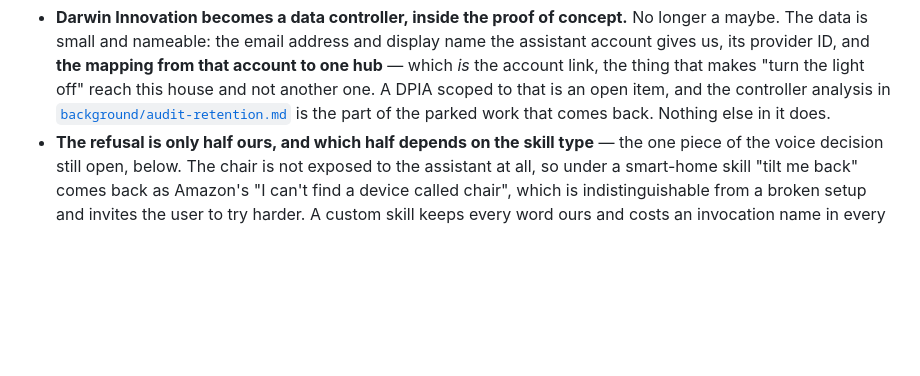
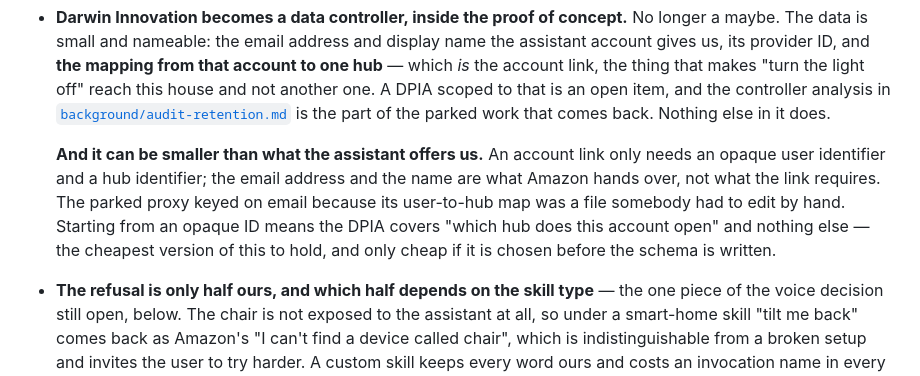
Before and after one commit to DarwinInnovation/wheelberry, a Markdown page: docs/roadmap.md, the part around the change. Drawn GitHub-style; blank space fills up the shorter version.

Commit message:
The account link can hold less than the assistant offers
An Alexa or Google account link needs an opaque user identifier and a hub
identifier. The email address and display name are what the provider hands
over, not what the link requires - the parked proxy keyed on email only
because its user-to-hub map was a hand-edited config file. Choosing an opaque
id up front makes the DPIA cover "which hub does this account open" and
nothing more, and it is only cheap before the schema exists.

```diff
--- a/docs/roadmap.md
+++ b/docs/roadmap.md
@@ -92,6 +92,8 @@ Milestones 1 to 6 are the proof of concept. Everything after milestone 6 depends
 Three consequences:
 
 - **Darwin Innovation becomes a data controller, inside the proof of concept.** No longer a maybe. The data is small and nameable: the email address and display name the assistant account gives us, its provider ID, and **the mapping from that account to one hub** — which *is* the account link, the thing that makes "turn the light off" reach this house and not another one. A DPIA scoped to that is an open item, and the controller analysis in [`background/audit-retention.md`](background/audit-retention.md) is the part of the parked work that comes back. Nothing else in it does.
+
+  **And it can be smaller than what the assistant offers us.** An account link only needs an opaque user identifier and a hub identifier; the email address and the name are what Amazon hands over, not what the link requires. The parked proxy keyed on email because its user-to-hub map was a file somebody had to edit by hand. Starting from an opaque ID means the DPIA covers "which hub does this account open" and nothing else — the cheapest version of this to hold, and only cheap if it is chosen before the schema is written.
 - **The refusal is only half ours, and which half depends on the skill type** — the one piece of the voice decision still open, below. The chair is not exposed to the assistant at all, so under a smart-home skill "tilt me back" comes back as Amazon's "I can't find a device called chair", which is indistinguishable from a broken setup and invites the user to try harder. A custom skill keeps every word ours and costs an invocation name in every sentence. Until that is settled the done-when asks for *no silent failure* rather than naming who speaks.
 - **Voice is the one part of Wheelberry a stranger cannot self-host by cloning it.** A cloud skill needs a developer account, a published skill and a reachable endpoint; a smart-home skill also needs an AWS Lambda, which is how Home Assistant's own cloud-free Alexa setup works. So an external builder either uses our service or stands up their own. Everything else in this project is "here is the parts list"; this part is not, and the README should say so rather than let somebody find out.
 
```
